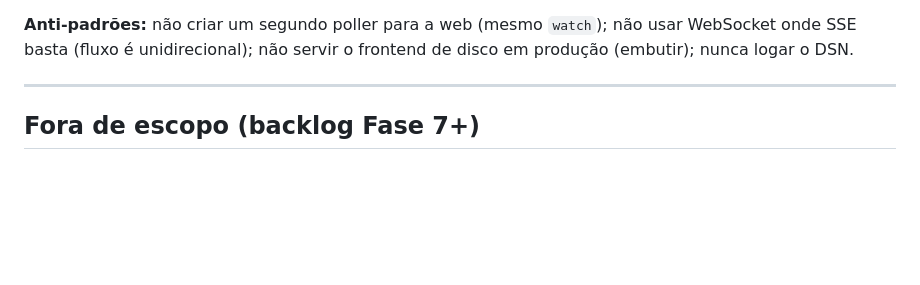
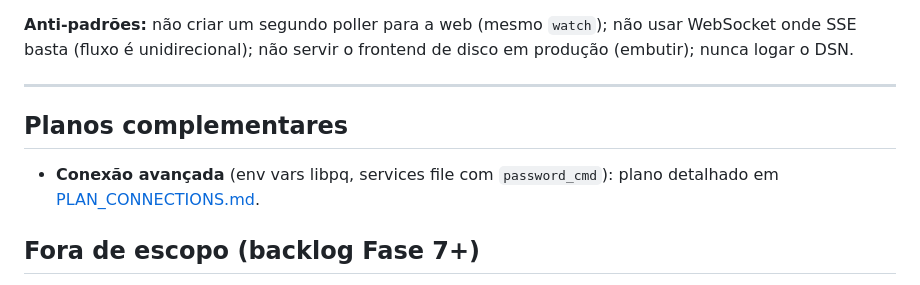
Before and after one commit to dog-hero/pg_lens, a Markdown page: PLAN.md, the part around the change. GitHub-like rendering; blank space fills up the shorter version.

Commit message:
docs: detailed plan for advanced connection handling (env vars, services file, password_cmd)
Co-Authored-By: Claude Fable 5 <noreply@anthropic.com>

```diff
--- a/PLAN.md
+++ b/PLAN.md
@@ -469,6 +469,10 @@ frontend de disco em produção (embutir); nunca logar o DSN.
 
 ---
 
+## Planos complementares
+- **Conexão avançada** (env vars libpq, services file com `password_cmd`):
+  plano detalhado em [PLAN_CONNECTIONS.md](PLAN_CONNECTIONS.md).
+
 ## Fora de escopo (backlog Fase 7+)
 - Ações administrativas (`pg_cancel_backend`/`pg_terminate_backend` — SQL já
   mapeado no pg_activity; na web exigiria auth mais forte + auditoria),
```
Also changed, not shown: PLAN_CONNECTIONS.md (added, +253 -0 lines).
